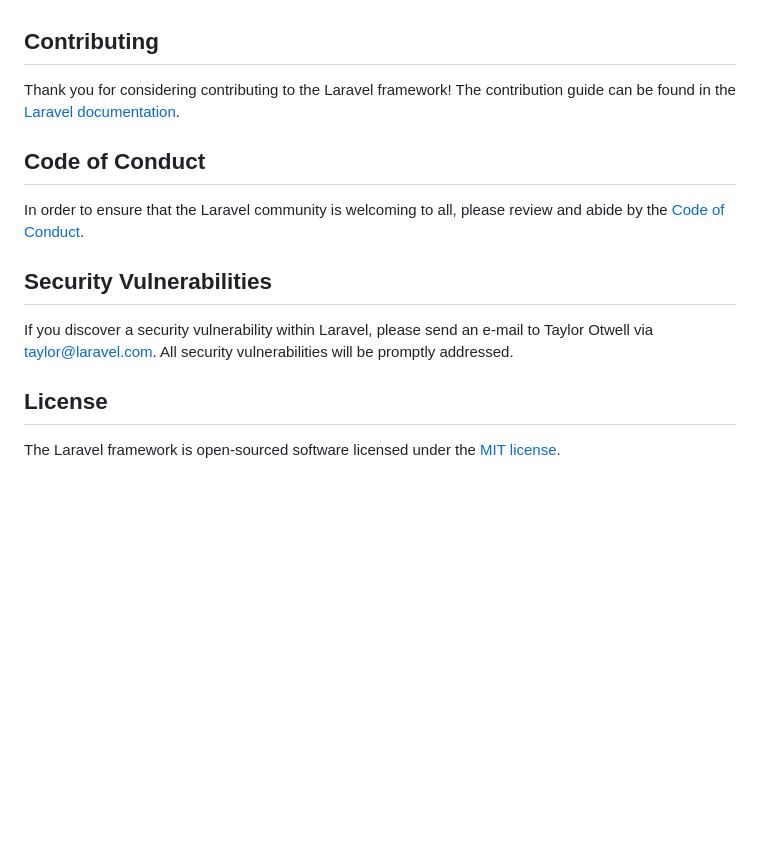
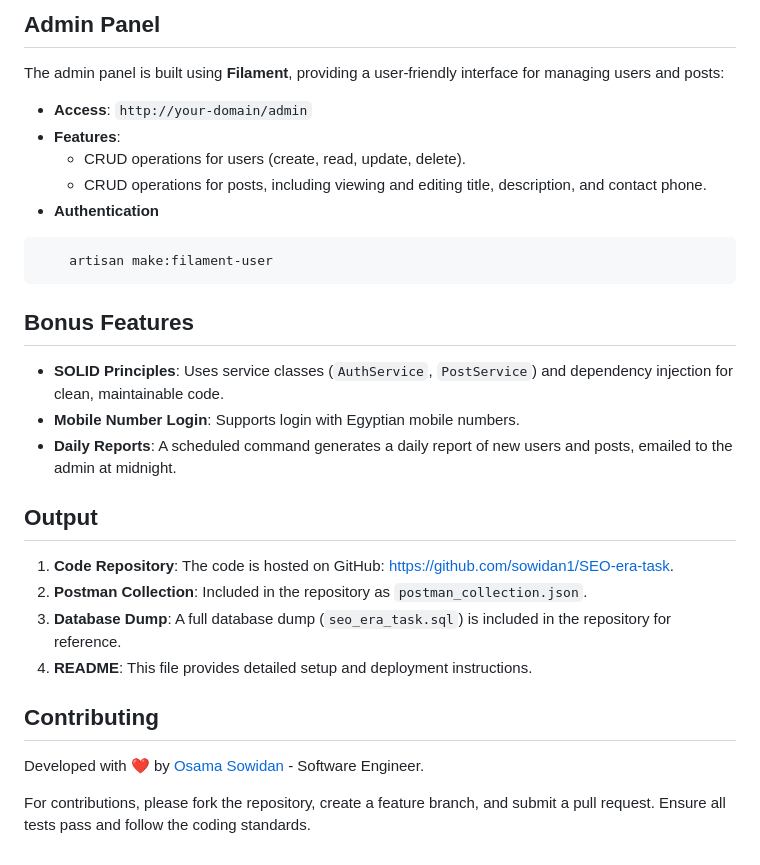
Before and after one commit to sowidan1/SEO-era-task, a Markdown page: README.md, the part around one of its changes. GitHub-like rendering; blank space fills up the shorter version.

````diff
--- a/README.md
+++ b/README.md
@@ -46,16 +137,26 @@ We would like to extend our thanks to the following sponsors for funding Laravel
+## Admin Panel
+The admin panel is built using **Filament**, providing a user-friendly interface for managing users and posts:
+- **Access**: `http://your-domain/admin`
+- **Features**:
+  - CRUD operations for users (create, read, update, delete).
+  - CRUD operations for posts, including viewing and editing title, description, and contact phone.
+- **Authentication**
+```bash
+    artisan make:filament-user
+```
+
+## Bonus Features
+- **SOLID Principles**: Uses service classes (`AuthService`, `PostService`) and dependency injection for clean, maintainable code.
+- **Mobile Number Login**: Supports login with Egyptian mobile numbers.
+- **Daily Reports**: A scheduled command generates a daily report of new users and posts, emailed to the admin at midnight.
+
+## Output
+1. **Code Repository**: The code is hosted on GitHub: [https://github.com/sowidan1/SEO-era-task](https://github.com/sowidan1/SEO-era-task).
+2. **Postman Collection**: Included in the repository as `postman_collection.json`.
+3. **Database Dump**: A full database dump (`seo_era_task.sql`) is included in the repository for reference.
+4. **README**: This file provides detailed setup and deployment instructions.
 
 ## Contributing
+Developed with ❤️ by [Osama Sowidan](https://github.com/sowidan1) - Software Engineer.
 
-Thank you for considering contributing to the Laravel framework! The contribution guide can be found in the [Laravel documentation](https://laravel.com/docs/contributions).
-
-## Code of Conduct
-
-In order to ensure that the Laravel community is welcoming to all, please review and abide by the [Code of Conduct](https://laravel.com/docs/contributions#code-of-conduct).
-
-## Security Vulnerabilities
-
-If you discover a security vulnerability within Laravel, please send an e-mail to Taylor Otwell via [taylor@laravel.com](mailto:taylor@laravel.com). All security vulnerabilities will be promptly addressed.
-
-## License
-
-The Laravel framework is open-sourced software licensed under the [MIT license](https://opensource.org/licenses/MIT).
+For contributions, please fork the repository, create a feature branch, and submit a pull request. Ensure all tests pass and follow the coding standards.
````
Also changed, not shown: other parts of README.md (+123 -32 lines).
